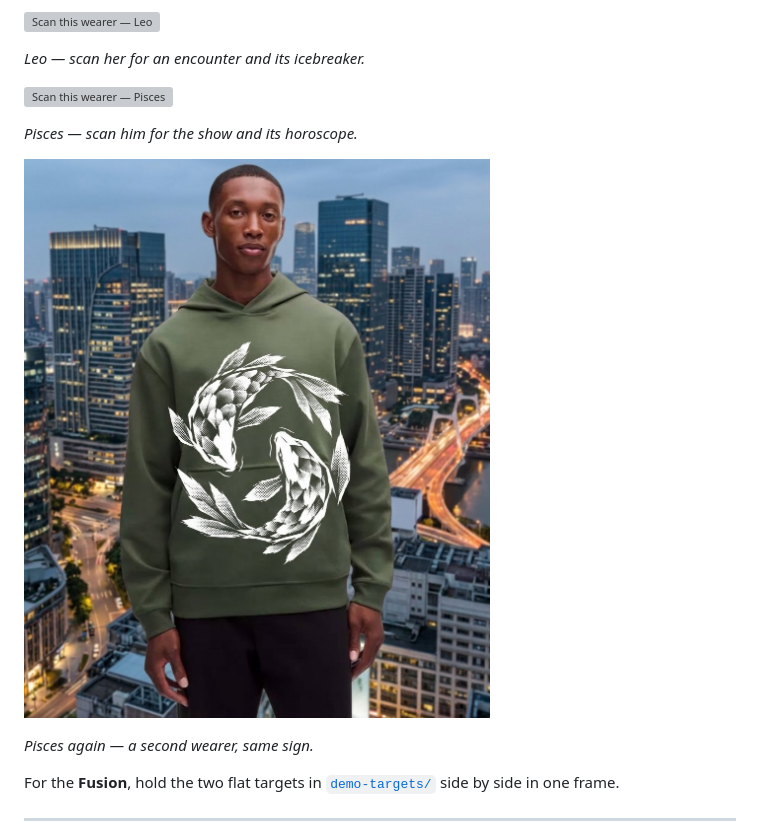
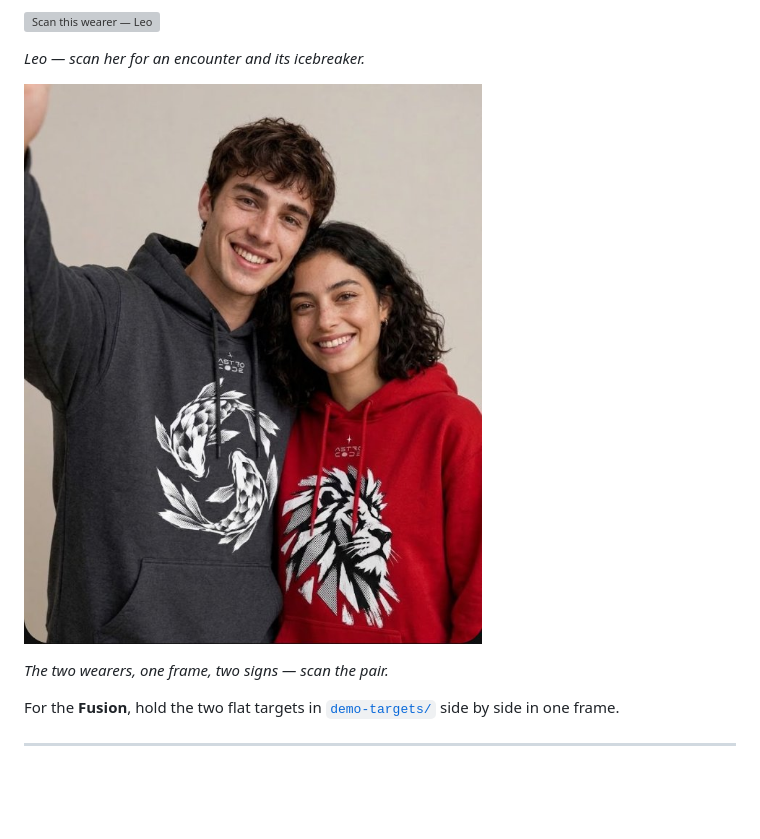
Before and after one commit to Nezzart05/astro-code, a Markdown page: README.md, the part around one of its changes. GitHub-like rendering; pictures changed too: scan-wearer-pisces-city.jpg (deleted), scan-wearers-duo.jpg (added); blank space fills up the shorter version; grey boxes are pictures that could not be loaded.

Commit message:
README Scan a wearer: Pisces first, Leo second, duo photo third (city photo removed)

```diff
--- a/README.md
+++ b/README.md
@@ -35,13 +39,9 @@ No printed hoodie within reach? Scan a wearer straight from this page. These are
 
 *Leo — scan her for an encounter and its icebreaker.*
 
-![Scan this wearer — Pisces](scan-wearer-pisces.jpg)
+![Scan the two wearers together](scan-wearers-duo.jpg)
 
-*Pisces — scan him for the show and its horoscope.*
-
-![Scan this wearer — Pisces, in the city](scan-wearer-pisces-city.jpg)
-
-*Pisces again — a second wearer, same sign.*
+*The two wearers, one frame, two signs — scan the pair.*
 
 For the **Fusion**, hold the two flat targets in [`demo-targets/`](demo-targets/) side by side in one frame.
 
```
Also changed, not shown: other parts of README.md (+4 -0 lines).
